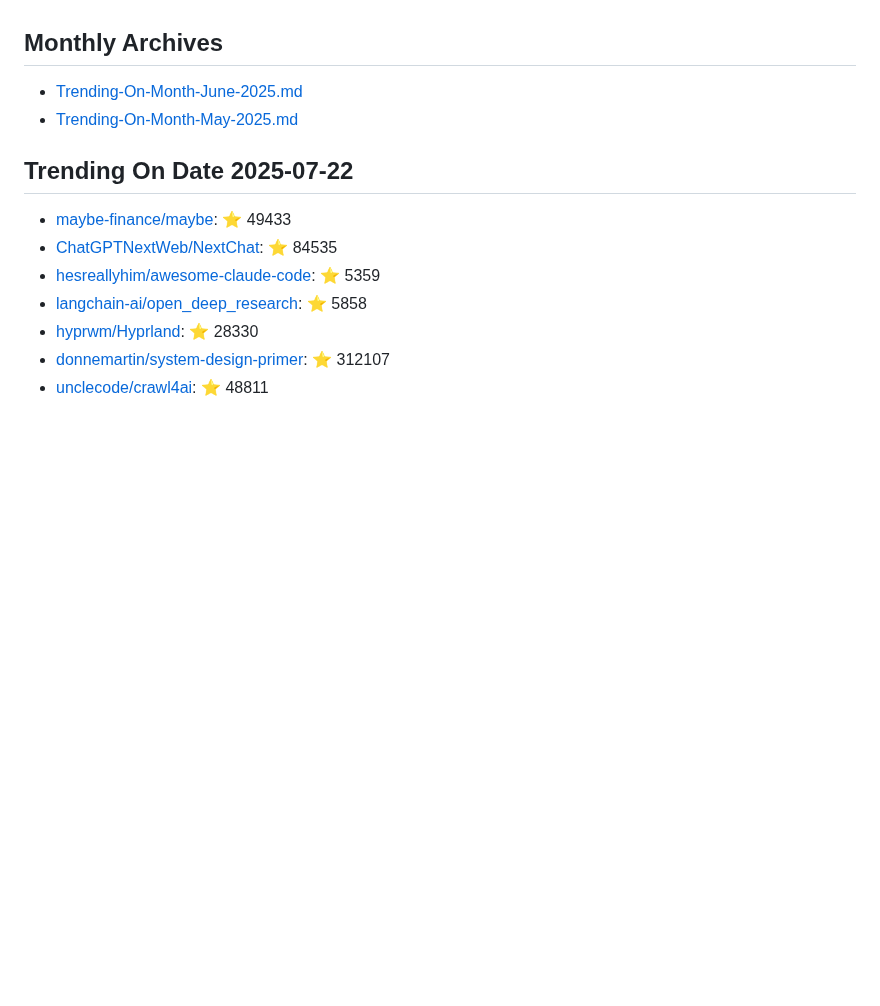
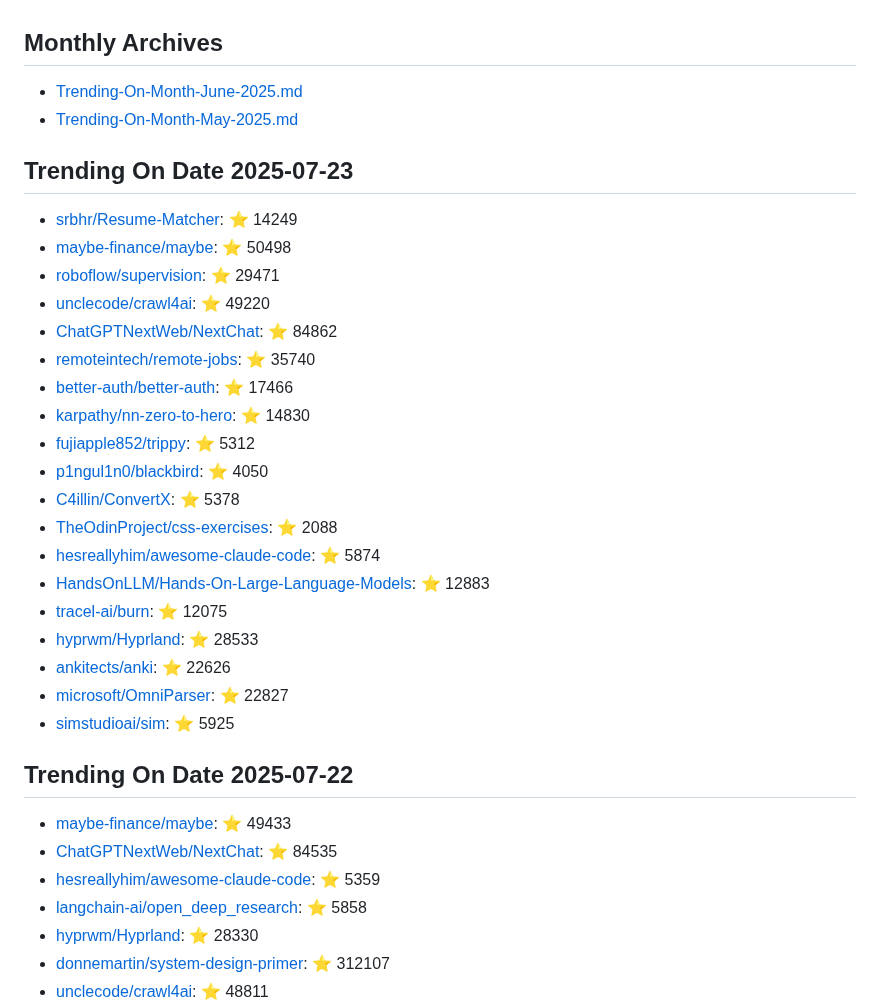
Before and after one commit to maheshndev/Trending-Repositories, a Markdown page: README.md, the part around the change. Rendered like a GitHub page; blank space fills up the shorter version.

Commit message:
Update trending repositories for 2025-07-23

```diff
--- a/README.md
+++ b/README.md
@@ -2,6 +2,28 @@
 
 - [Trending-On-Month-June-2025.md](./Trending-On-Month-June-2025.md)
 - [Trending-On-Month-May-2025.md](./Trending-On-Month-May-2025.md)
+
+## Trending On Date 2025-07-23
+
+- [srbhr/Resume-Matcher](https://github.com/srbhr/Resume-Matcher): ⭐ 14249
+- [maybe-finance/maybe](https://github.com/maybe-finance/maybe): ⭐ 50498
+- [roboflow/supervision](https://github.com/roboflow/supervision): ⭐ 29471
+- [unclecode/crawl4ai](https://github.com/unclecode/crawl4ai): ⭐ 49220
+- [ChatGPTNextWeb/NextChat](https://github.com/ChatGPTNextWeb/NextChat): ⭐ 84862
+- [remoteintech/remote-jobs](https://github.com/remoteintech/remote-jobs): ⭐ 35740
+- [better-auth/better-auth](https://github.com/better-auth/better-auth): ⭐ 17466
+- [karpathy/nn-zero-to-hero](https://github.com/karpathy/nn-zero-to-hero): ⭐ 14830
+- [fujiapple852/trippy](https://github.com/fujiapple852/trippy): ⭐ 5312
+- [p1ngul1n0/blackbird](https://github.com/p1ngul1n0/blackbird): ⭐ 4050
+- [C4illin/ConvertX](https://github.com/C4illin/ConvertX): ⭐ 5378
+- [TheOdinProject/css-exercises](https://github.com/TheOdinProject/css-exercises): ⭐ 2088
+- [hesreallyhim/awesome-claude-code](https://github.com/hesreallyhim/awesome-claude-code): ⭐ 5874
+- [HandsOnLLM/Hands-On-Large-Language-Models](https://github.com/HandsOnLLM/Hands-On-Large-Language-Models): ⭐ 12883
+- [tracel-ai/burn](https://github.com/tracel-ai/burn): ⭐ 12075
+- [hyprwm/Hyprland](https://github.com/hyprwm/Hyprland): ⭐ 28533
+- [ankitects/anki](https://github.com/ankitects/anki): ⭐ 22626
+- [microsoft/OmniParser](https://github.com/microsoft/OmniParser): ⭐ 22827
+- [simstudioai/sim](https://github.com/simstudioai/sim): ⭐ 5925
 
 ## Trending On Date 2025-07-22
 
```
